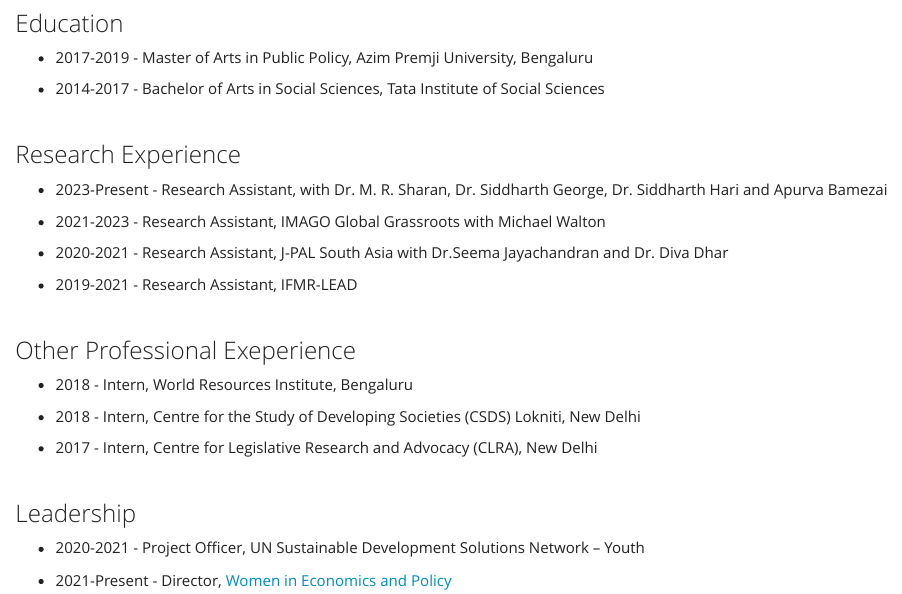
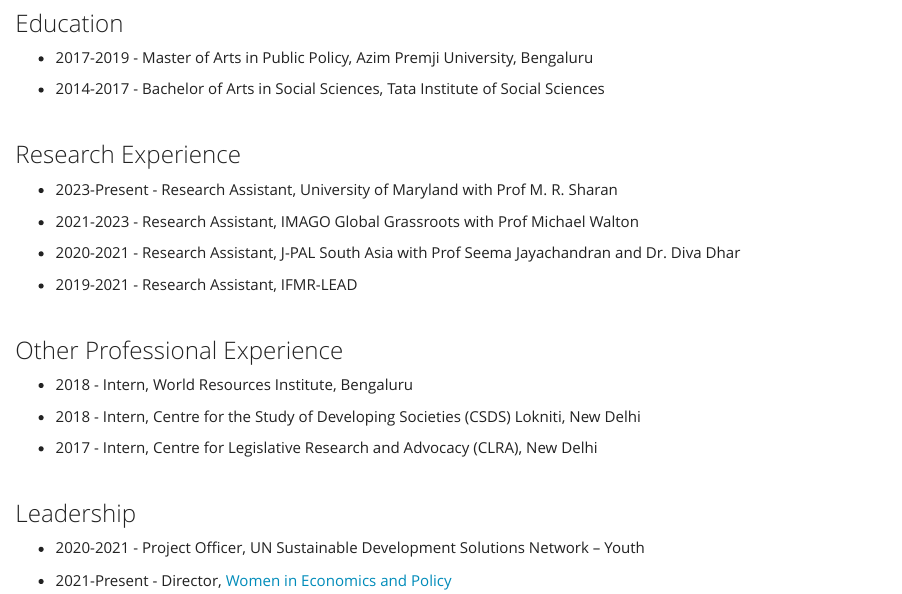
Before and after one commit to riadutta/riadutta.github.io, an R Markdown document (CV.Rmd): the page in a window 1100 px wide, from 220 px down. Rendered offline with R 4.5, knitr and Pandoc, with nearby package versions.

Commit message:
Update CV.Rmd

```diff
--- a/CV.Rmd
+++ b/CV.Rmd
@@ -24,18 +24,18 @@
 
 ### Research Experience
 
-- 2023-Present - Research Assistant, with Dr. M. R. Sharan, Dr. Siddharth George, Dr. Siddharth Hari and Apurva Bamezai
+- 2023-Present - Research Assistant, University of Maryland with Prof M. R. Sharan
 
-- 2021-2023 - Research Assistant, IMAGO Global Grassroots with Michael Walton
+- 2021-2023 - Research Assistant, IMAGO Global Grassroots with Prof Michael Walton
 
-- 2020-2021 - Research Assistant, J-PAL South Asia with Dr.Seema Jayachandran and Dr. Diva Dhar
+- 2020-2021 - Research Assistant, J-PAL South Asia with Prof Seema Jayachandran and Dr. Diva Dhar
 
 - 2019-2021 - Research Assistant, IFMR-LEAD
 
 
 <br>
 
-### Other Professional Exeperience
+### Other Professional Experience
 
 - 2018 - Intern, World Resources Institute, Bengaluru
 
```
